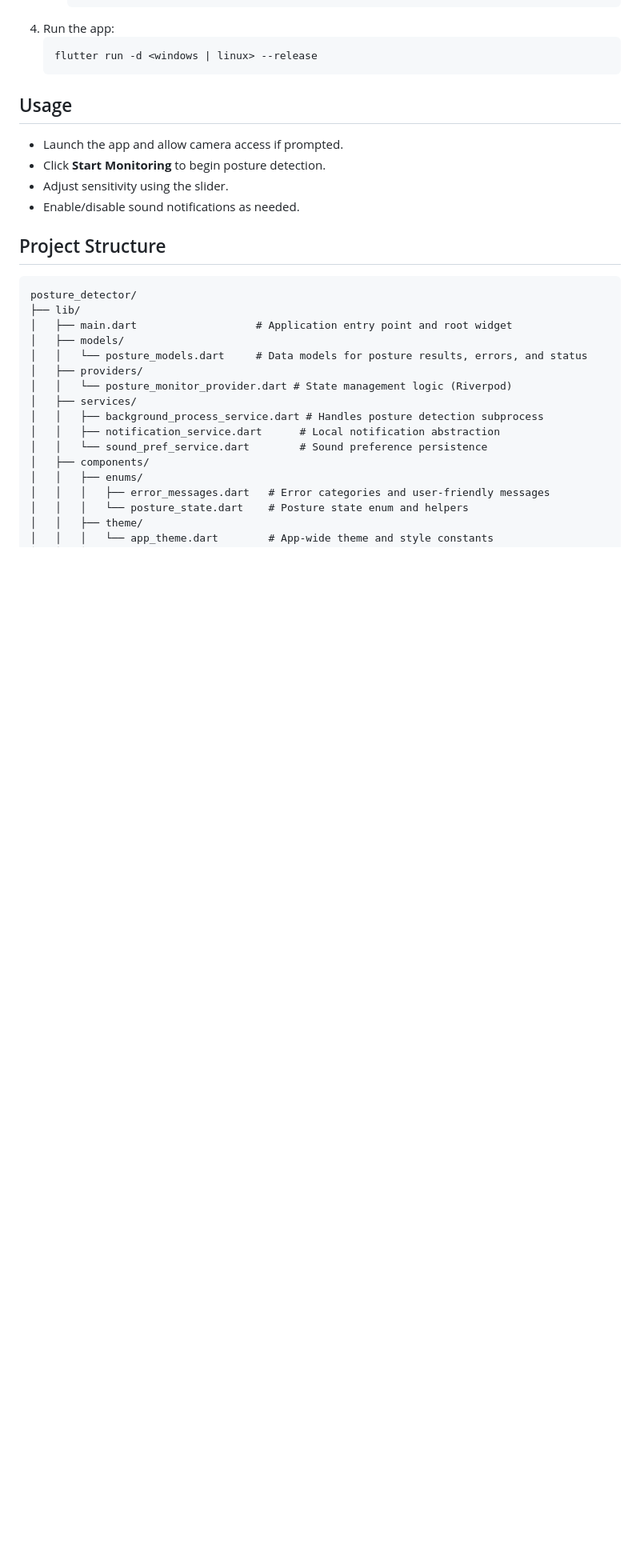
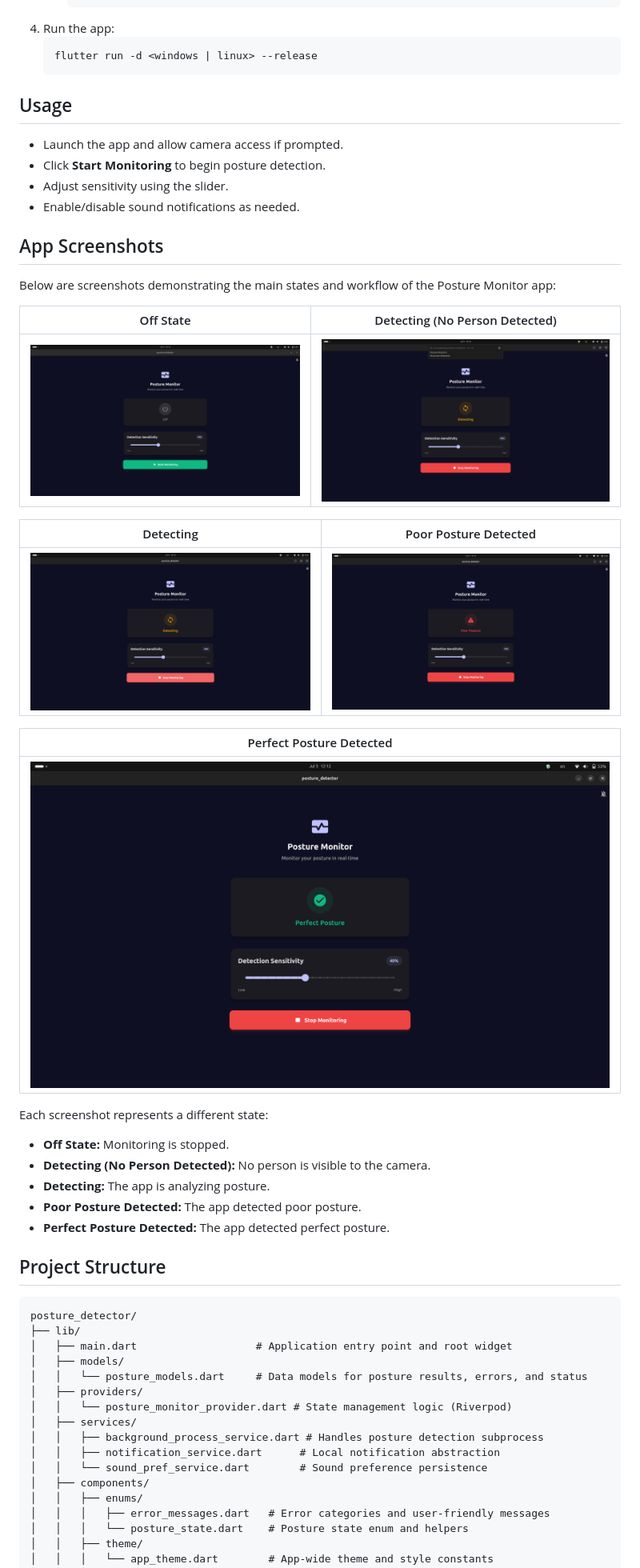
Before and after one commit to Hendawy44165/posture_detector, a Markdown page: README.md, the part around the change printed below. Shown: that part at 80% size. Rendered like a GitHub page; pictures changed too: assets/screenshots/screenshot1.png (added), assets/screenshots/screenshot2.png (added), assets/screenshots/screenshot3.png (added); blank space fills up the shorter version.

Commit message:
ADD app screen shots

````diff
--- a/README.md
+++ b/README.md
@@ -55,6 +56,29 @@ A cross-platform desktop application for real-time posture monitoring using your
 - Adjust sensitivity using the slider.
 - Enable/disable sound notifications as needed.
 
+## App Screenshots
+
+Below are screenshots demonstrating the main states and workflow of the Posture Monitor app:
+
+| Off State | Detecting (No Person Detected) |
+|---|---|
+| ![Off State](assets/screenshots/screenshot5.png) | ![Detecting - No Person](assets/screenshots/screenshot4.png) |
+
+| Detecting | Poor Posture Detected |
+|---|---|
+| ![Detecting](assets/screenshots/screenshot3.png) | ![Poor Posture](assets/screenshots/screenshot1.png) |
+
+| Perfect Posture Detected |
+|---|
+| ![Perfect Posture](assets/screenshots/screenshot2.png) |
+
+Each screenshot represents a different state:
+- **Off State:** Monitoring is stopped.
+- **Detecting (No Person Detected):** No person is visible to the camera.
+- **Detecting:** The app is analyzing posture.
+- **Poor Posture Detected:** The app detected poor posture.
+- **Perfect Posture Detected:** The app detected perfect posture.
+
 ## Project Structure
 
 ```
````
Also changed, not shown: other parts of README.md (+1 -0 lines).
